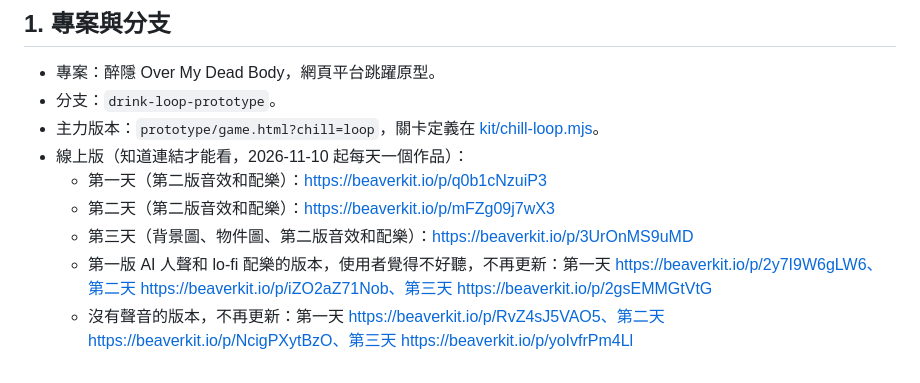
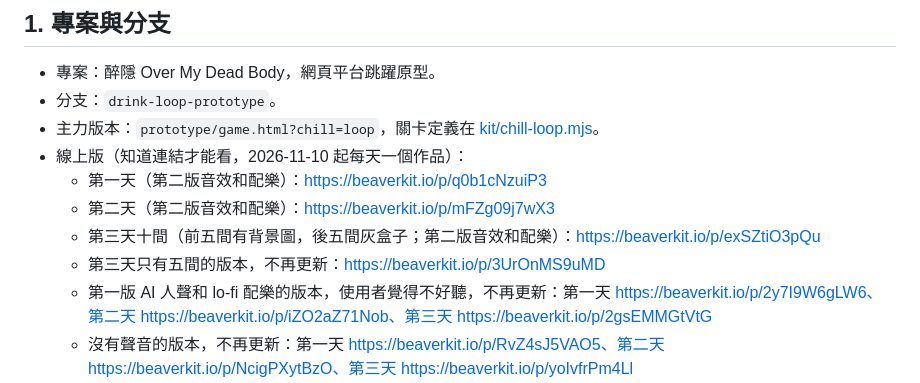
Before and after one commit to chris58530/overmydeadbody, a Markdown page: handoff/HANDOFF.md, the part around the change. GitHub-like rendering.

Commit message:
Point the handoff at the ten-room day 3 work
Co-Authored-By: Claude Opus 5.5 <noreply@anthropic.com>

```diff
--- a/handoff/HANDOFF.md
+++ b/handoff/HANDOFF.md
@@ -10,7 +10,8 @@
 - 線上版（知道連結才能看，2026-11-10 起每天一個作品）：
   - 第一天（第二版音效和配樂）：https://beaverkit.io/p/q0b1cNzuiP3
   - 第二天（第二版音效和配樂）：https://beaverkit.io/p/mFZg09j7wX3
-  - 第三天（背景圖、物件圖、第二版音效和配樂）：https://beaverkit.io/p/3UrOnMS9uMD
+  - 第三天十間（前五間有背景圖，後五間灰盒子；第二版音效和配樂）：https://beaverkit.io/p/exSZtiO3pQu
+  - 第三天只有五間的版本，不再更新：https://beaverkit.io/p/3UrOnMS9uMD
   - 第一版 AI 人聲和 lo-fi 配樂的版本，使用者覺得不好聽，不再更新：第一天 https://beaverkit.io/p/2y7I9W6gLW6、第二天 https://beaverkit.io/p/iZO2aZ71Nob、第三天 https://beaverkit.io/p/2gsEMMGtVtG
   - 沒有聲音的版本，不再更新：第一天 https://beaverkit.io/p/RvZ4sJ5VAO5、第二天 https://beaverkit.io/p/NcigPXytBzO、第三天 https://beaverkit.io/p/yoIvfrPm4Ll
   - 第三天更早一版（開場會先閃灰盒子），不再更新：https://beaverkit.io/p/KQ4lpzEi66h
```
